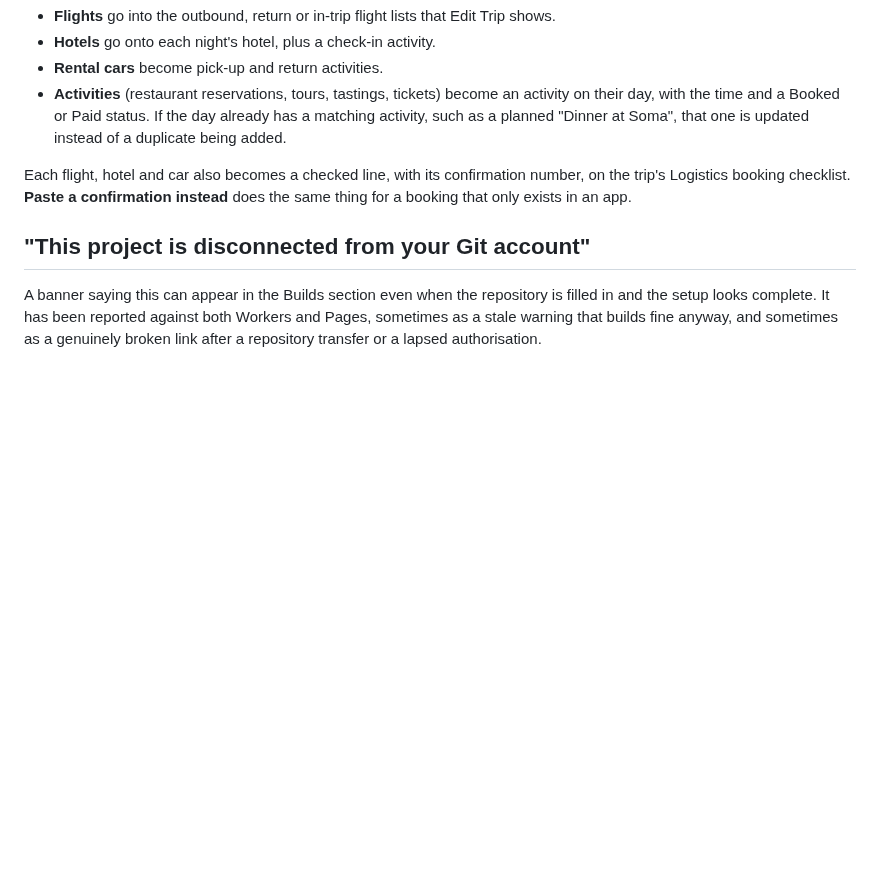
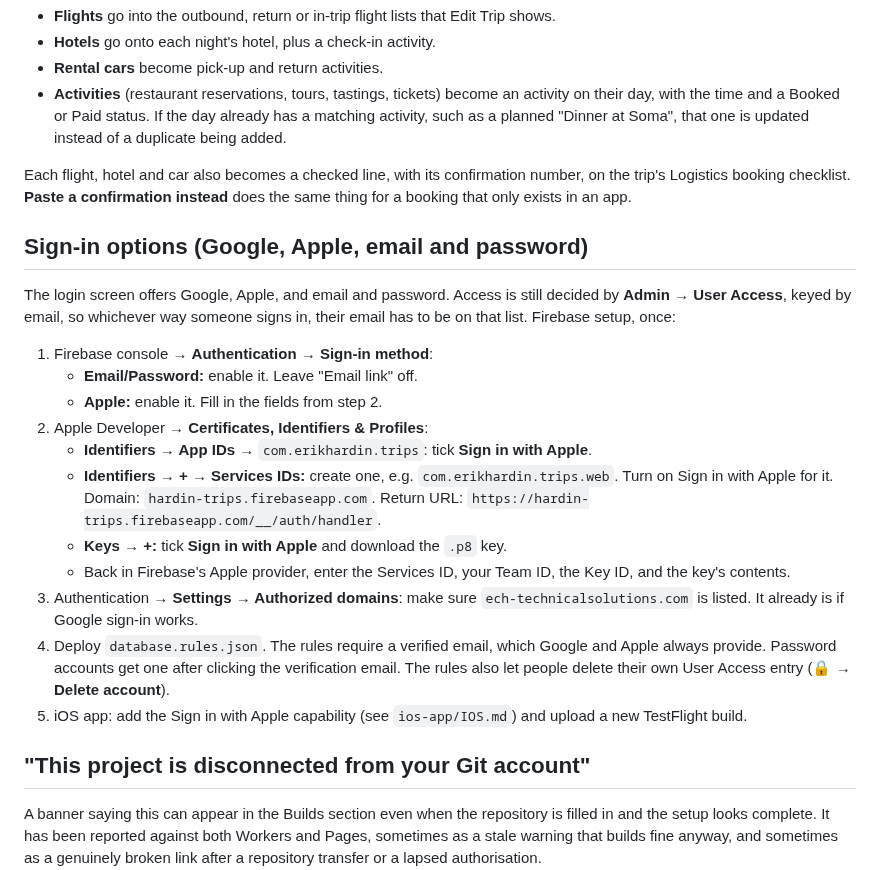
Before and after one commit to ErikHardin/Trips, a Markdown page: DEPLOY.md, the part around the change. GitHub-like rendering; blank space fills up the shorter version.

```diff
--- a/DEPLOY.md
+++ b/DEPLOY.md
@@ -158,6 +158,32 @@ Each flight, hotel and car also becomes a checked line, with its confirmation nu
 trip's Logistics booking checklist. **Paste a confirmation instead** does the
 same thing for a booking that only exists in an app.
 
+## Sign-in options (Google, Apple, email and password)
+
+The login screen offers Google, Apple, and email and password. Access is still
+decided by **Admin → User Access**, keyed by email, so whichever way someone
+signs in, their email has to be on that list. Firebase setup, once:
+
+1. Firebase console → **Authentication → Sign-in method**:
+   - **Email/Password:** enable it. Leave "Email link" off.
+   - **Apple:** enable it. Fill in the fields from step 2.
+2. Apple Developer → **Certificates, Identifiers & Profiles**:
+   - **Identifiers → App IDs →** `com.erikhardin.trips`: tick **Sign in with Apple**.
+   - **Identifiers → + → Services IDs:** create one, e.g. `com.erikhardin.trips.web`.
+     Turn on Sign in with Apple for it. Domain: `hardin-trips.firebaseapp.com`.
+     Return URL: `https://hardin-trips.firebaseapp.com/__/auth/handler`.
+   - **Keys → +:** tick **Sign in with Apple** and download the `.p8` key.
+   - Back in Firebase's Apple provider, enter the Services ID, your Team ID, the
+     Key ID, and the key's contents.
+3. Authentication → **Settings → Authorized domains**: make sure
+   `ech-technicalsolutions.com` is listed. It already is if Google sign-in works.
+4. Deploy `database.rules.json`. The rules require a verified email, which
+   Google and Apple always provide. Password accounts get one after clicking the
+   verification email. The rules also let people delete their own User Access
+   entry (**🔒 → Delete account**).
+5. iOS app: add the Sign in with Apple capability (see `ios-app/IOS.md`) and
+   upload a new TestFlight build.
+
 ## "This project is disconnected from your Git account"
 
 A banner saying this can appear in the Builds section even when the repository
```
Also changed, not shown: docs/training/README.md (+15 -4 lines), ios-app/IOS.md (+7 -0 lines), docs/training/img/01-login.png, 4 other files.
